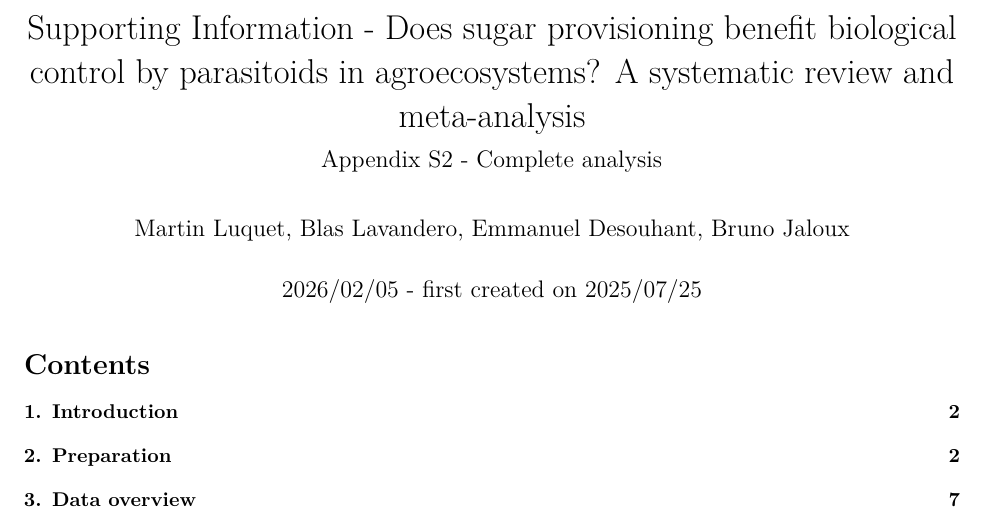
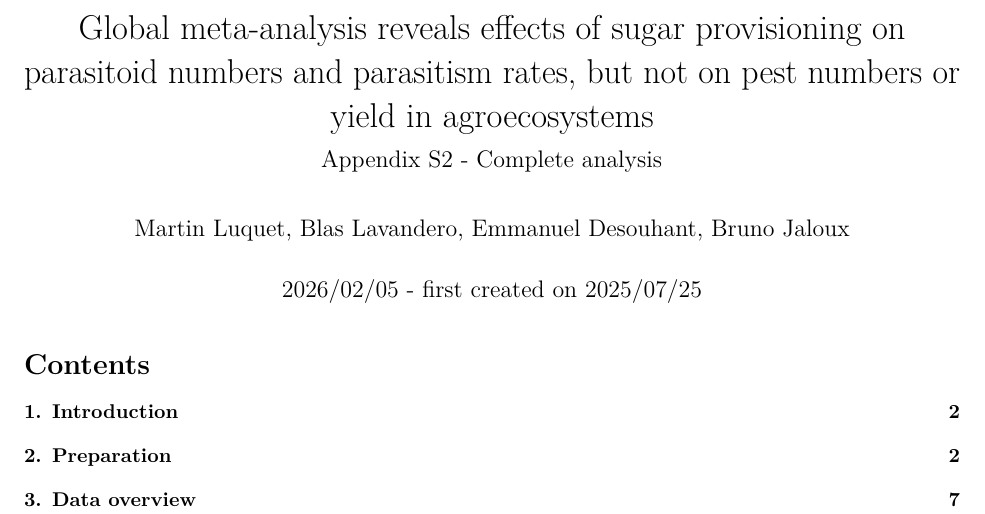
Before and after one commit to MartinLuquetEcology/Parasitoid_sugar_meta_analysis, an R Markdown document (complete_analysis.Rmd): part of page 1 of 73, cut at the place of the change. Rendered offline with R 4.5, knitr and Pandoc, then LaTeX, with nearby package versions; some code elsewhere in the file could not run offline.

Commit message:
Change paper title in appendices :)

```diff
--- a/complete_analysis.Rmd
+++ b/complete_analysis.Rmd
@@ -1,5 +1,5 @@
 ---
-title: "Supporting Information - Does sugar provisioning benefit biological control by parasitoids in agroecosystems? A systematic review and meta-analysis"
+title: "Global meta-analysis reveals effects of sugar provisioning on parasitoid numbers and parasitism rates, but not on pest numbers or yield in agroecosystems"
 subtitle: "Appendix S2 - Complete analysis"
 author: "Martin Luquet, Blas Lavandero, Emmanuel Desouhant, Bruno Jaloux"
 date: "`r format(Sys.time(), '%Y/%m/%d')` - first created on 2025/07/25"
```
Also changed, not shown: posthoc_analyses.Rmd (+1 -1 lines).
